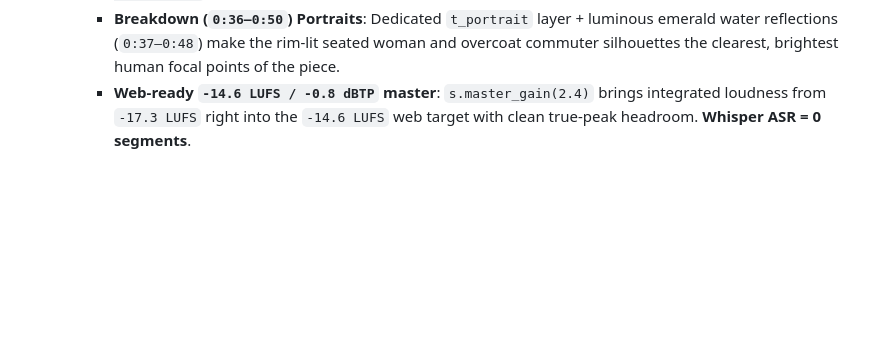
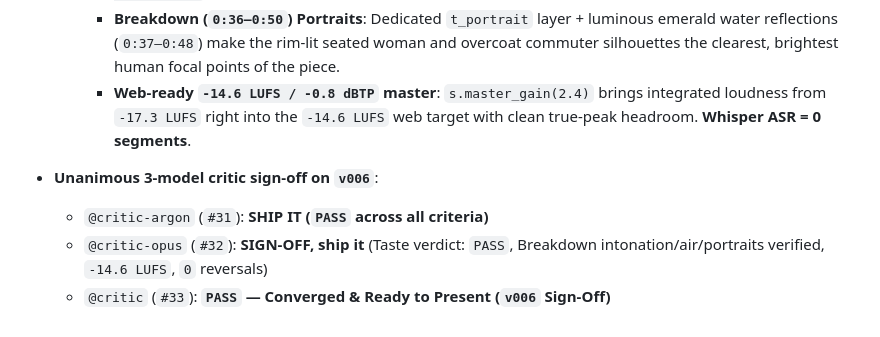
Before and after one commit to ardenschager/gray-area-hax, a Markdown page: outputs/261111_burial-demo/NOTES.md, the part around the change. Rendered like a GitHub page; blank space fills up the shorter version.

```diff
--- a/outputs/261111_burial-demo/NOTES.md
+++ b/outputs/261111_burial-demo/NOTES.md
@@ -93,3 +93,8 @@
      - **Breakdown (`0:36–0:50`) Air**: Unlinked `scale_to_gain` and `y_to_brightness` on off-canvas `vin_aud`, automated `t_vinyl` rain/crackle up in `80..111`, and opened Breakdown vocal LPF to `6.8 kHz` — lifting Breakdown `Air (>6 kHz)` by **`+20.7 dB` (`-70.0 -> -49.3 dB`)** and `Pres (2–6 kHz)` by **`+10.0 dB` (`-55.4 -> -45.4 dB`)**.
      - **Breakdown (`0:36–0:50`) Portraits**: Dedicated `t_portrait` layer + luminous emerald water reflections (`0:37–0:48`) make the rim-lit seated woman and overcoat commuter silhouettes the clearest, brightest human focal points of the piece.
      - **Web-ready `-14.6 LUFS / -0.8 dBTP` master**: `s.master_gain(2.4)` brings integrated loudness from `-17.3 LUFS` right into the `-14.6 LUFS` web target with clean true-peak headroom. **Whisper ASR = 0 segments**.
+
+- **Unanimous 3-model critic sign-off on `v006`**:
+  - `@critic-argon` (`#31`): **SHIP IT (`PASS` across all criteria)**
+  - `@critic-opus` (`#32`): **SIGN-OFF, ship it** (Taste verdict: `PASS`, Breakdown intonation/air/portraits verified, `-14.6 LUFS`, `0` reversals)
+  - `@critic` (`#33`): **`PASS` — Converged & Ready to Present (`v006` Sign-Off)**
```
Also changed, not shown: outputs/261111_burial-demo/SYSTEM_LOG.md (+5 -0 lines).
